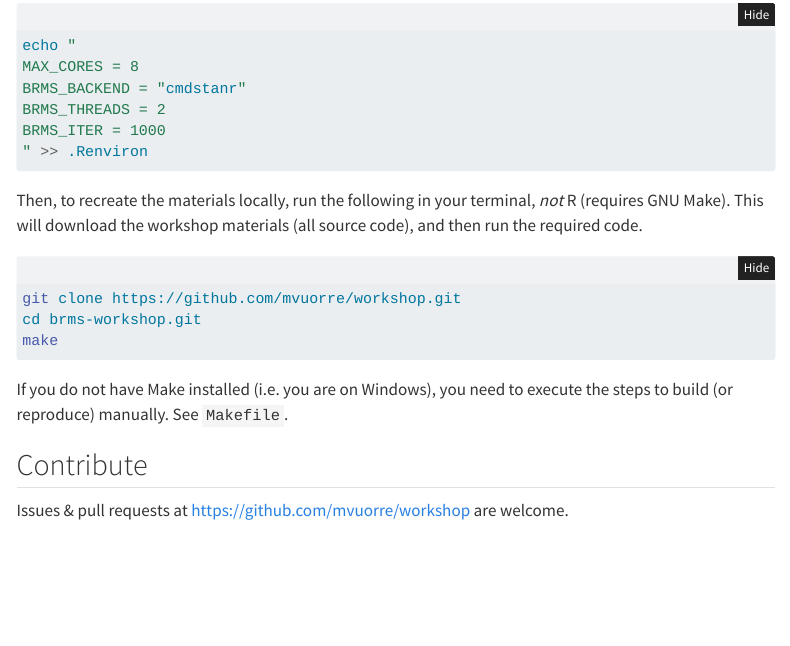
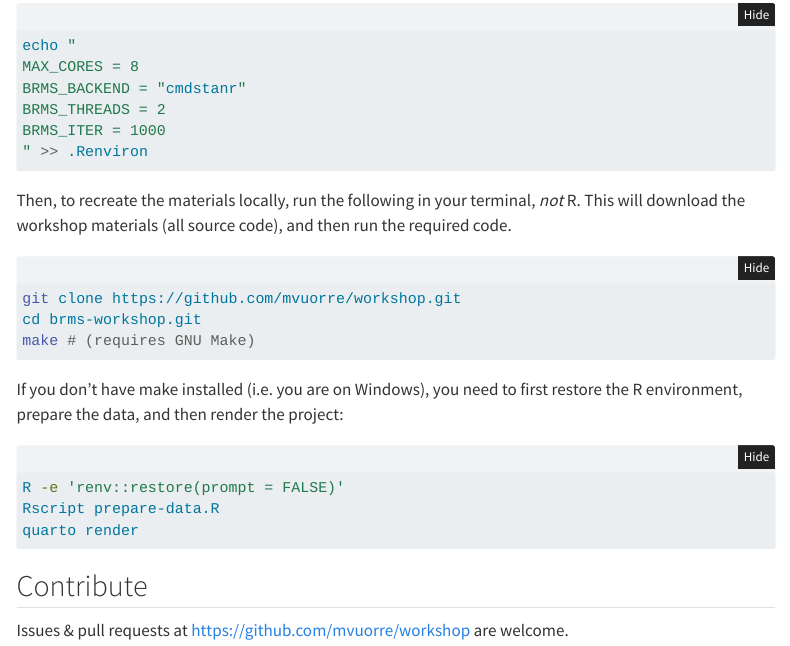
Before and after one commit to mvuorre/workshop, a Quarto document (index.qmd): the page in a window 1100 px wide, from 840 px down. Rendered offline with R 4.5, knitr and Pandoc in place of Quarto, with nearby package versions; menus at the side of the page are left out.

Commit message:
Clarify build instructions (#4)

````diff
--- a/index.qmd
+++ b/index.qmd
@@ -41,15 +41,21 @@ BRMS_ITER = 1000
 " >> .Renviron
 ```
 
-Then, to recreate the materials locally, run the following in your terminal, *not* R (requires GNU Make). This will download the workshop materials (all source code), and then run the required code.
+Then, to recreate the materials locally, run the following in your terminal, *not* R. This will download the workshop materials (all source code), and then run the required code.
 
 ```bash
 git clone https://github.com/mvuorre/workshop.git
 cd brms-workshop.git
-make
+make # (requires GNU Make)
 ```
 
-If you do not have Make installed (i.e. you are on Windows), you need to execute the steps to build (or reproduce) manually. See `Makefile`.
+If you don't have make installed (i.e. you are on Windows), you need to first restore the R environment, prepare the data, and then render the project:
+
+```bash
+R -e 'renv::restore(prompt = FALSE)'
+Rscript prepare-data.R
+quarto render
+```
 
 ## Contribute
 
````
Also changed, not shown: README.md, docs/search.json, 15 other files.
